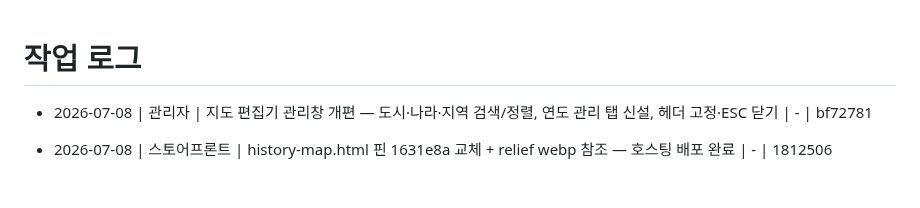
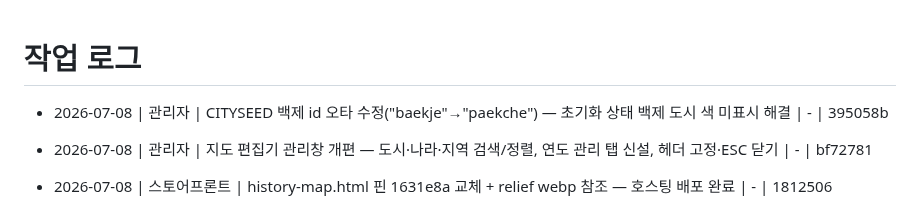
Before and after one commit to madonaka/cheese-blog-parts, a Markdown page: worklog.md, the part around the change. GitHub-like rendering; blank space fills up the shorter version.

Commit message:
worklog: CITYSEED id 수정 기록
Co-Authored-By: Claude Fable 5 <noreply@anthropic.com>

```diff
--- a/worklog.md
+++ b/worklog.md
@@ -1,5 +1,6 @@
 # 작업 로그
 
+- 2026-07-08 | 관리자 | CITYSEED 백제 id 오타 수정("baekje"→"paekche") — 초기화 상태 백제 도시 색 미표시 해결 | - | 395058b
 - 2026-07-08 | 관리자 | 지도 편집기 관리창 개편 — 도시·나라·지역 검색/정렬, 연도 관리 탭 신설, 헤더 고정·ESC 닫기 | - | bf72781
 - 2026-07-08 | 스토어프론트 | history-map.html 핀 1631e8a 교체 + relief webp 참조 — 호스팅 배포 완료 | - | 1812506
 - 2026-07-08 | 관리자 | 지형 이미지 webp 발행(용량 86%↓) — 빌드 sharp 병행 출력, 페이지 참조 교체 | - | 1631e8a
```
